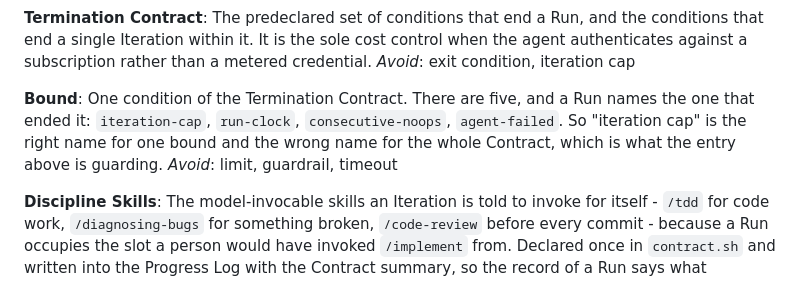
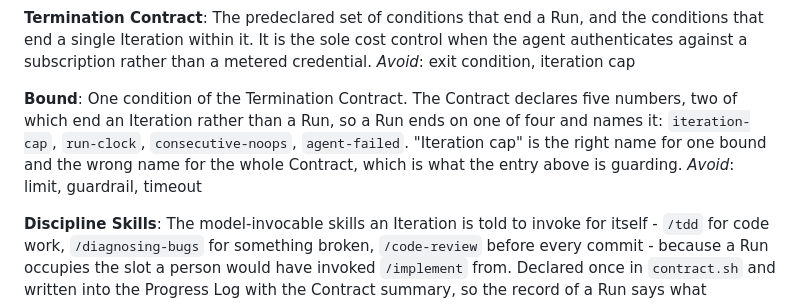
Before and after one commit to JacobStephens2/tracewake, a Markdown page: CONTEXT.md, the part around the change. Rendered like a GitHub page.

Commit message:
A Run ends on one of four Bounds; the Contract's five are numbers
The Bound entry said "there are five" and listed four names. contract.sh
ends a Run on exactly four - iteration-cap, run-clock, consecutive-noops,
agent-failed - and the Contract's five numbers include two that end an
Iteration, not a Run. The entry now says which count is which.

```diff
--- a/CONTEXT.md
+++ b/CONTEXT.md
@@ -177,10 +177,11 @@ authenticates against a subscription rather than a metered credential.
 _Avoid_: exit condition, iteration cap
 
 **Bound**:
-One condition of the Termination Contract. There are five, and a Run names the
-one that ended it: `iteration-cap`, `run-clock`, `consecutive-noops`,
-`agent-failed`. So "iteration cap" is the right name for one bound and the wrong
-name for the whole Contract, which is what the entry above is guarding.
+One condition of the Termination Contract. The Contract declares five numbers,
+two of which end an Iteration rather than a Run, so a Run ends on one of four
+and names it: `iteration-cap`, `run-clock`, `consecutive-noops`, `agent-failed`.
+"Iteration cap" is the right name for one bound and the wrong name for the
+whole Contract, which is what the entry above is guarding.
 _Avoid_: limit, guardrail, timeout
 
 **Discipline Skills**:
```
